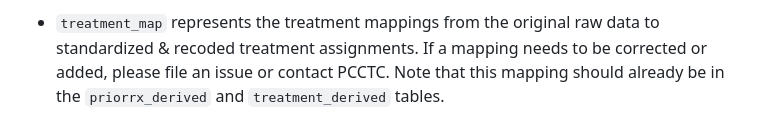
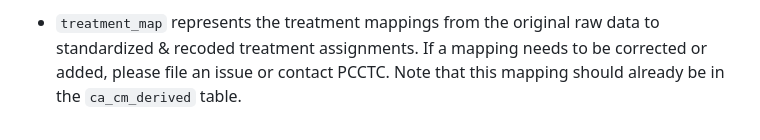
Before and after one commit to pcctc/ironer, a Markdown page: README.md, the part around the change. GitHub-like rendering.

Commit message:
updates for readme

```diff
--- a/README.md
+++ b/README.md
@@ -95,5 +95,4 @@ The data in the {ironer} package is in progress and subject to change.
 - `treatment_map` represents the treatment mappings from the original
   raw data to standardized & recoded treatment assignments. If a mapping
   needs to be corrected or added, please file an issue or contact PCCTC.
-  Note that this mapping should already be in the `priorrx_derived` and
-  `treatment_derived` tables.
+  Note that this mapping should already be in the `ca_cm_derived` table.
```
